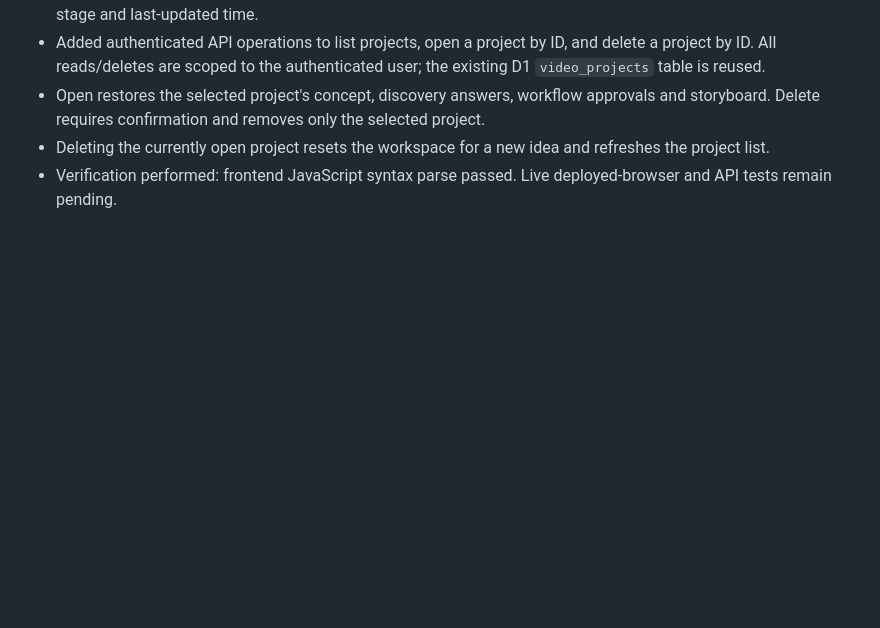
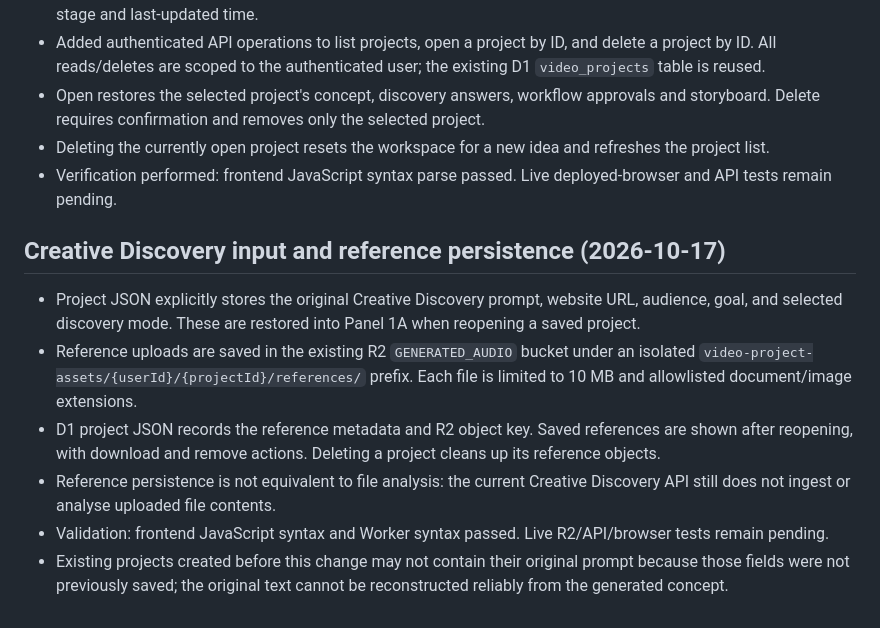
Before and after one commit to shawnamika-prog/svara-one, a Markdown page: docs/SVARAONE_VIDEO_MASTER_TRACKER.md, the part around the change. GitHub-like rendering; blank space fills up the shorter version.

Commit message:
Document Creative Discovery input and reference persistence

```diff
--- a/docs/SVARAONE_VIDEO_MASTER_TRACKER.md
+++ b/docs/SVARAONE_VIDEO_MASTER_TRACKER.md
@@ -258,3 +258,13 @@ The earlier **V1.1 — UI cleanup and baseline lock** remains a separate verific
 - Open restores the selected project's concept, discovery answers, workflow approvals and storyboard. Delete requires confirmation and removes only the selected project.
 - Deleting the currently open project resets the workspace for a new idea and refreshes the project list.
 - Verification performed: frontend JavaScript syntax parse passed. Live deployed-browser and API tests remain pending.
+
+
+## Creative Discovery input and reference persistence (2026-10-17)
+
+- Project JSON explicitly stores the original Creative Discovery prompt, website URL, audience, goal, and selected discovery mode. These are restored into Panel 1A when reopening a saved project.
+- Reference uploads are saved in the existing R2 `GENERATED_AUDIO` bucket under an isolated `video-project-assets/{userId}/{projectId}/references/` prefix. Each file is limited to 10 MB and allowlisted document/image extensions.
+- D1 project JSON records the reference metadata and R2 object key. Saved references are shown after reopening, with download and remove actions. Deleting a project cleans up its reference objects.
+- Reference persistence is not equivalent to file analysis: the current Creative Discovery API still does not ingest or analyse uploaded file contents.
+- Validation: frontend JavaScript syntax and Worker syntax passed. Live R2/API/browser tests remain pending.
+- Existing projects created before this change may not contain their original prompt because those fields were not previously saved; the original text cannot be reconstructed reliably from the generated concept.
```
